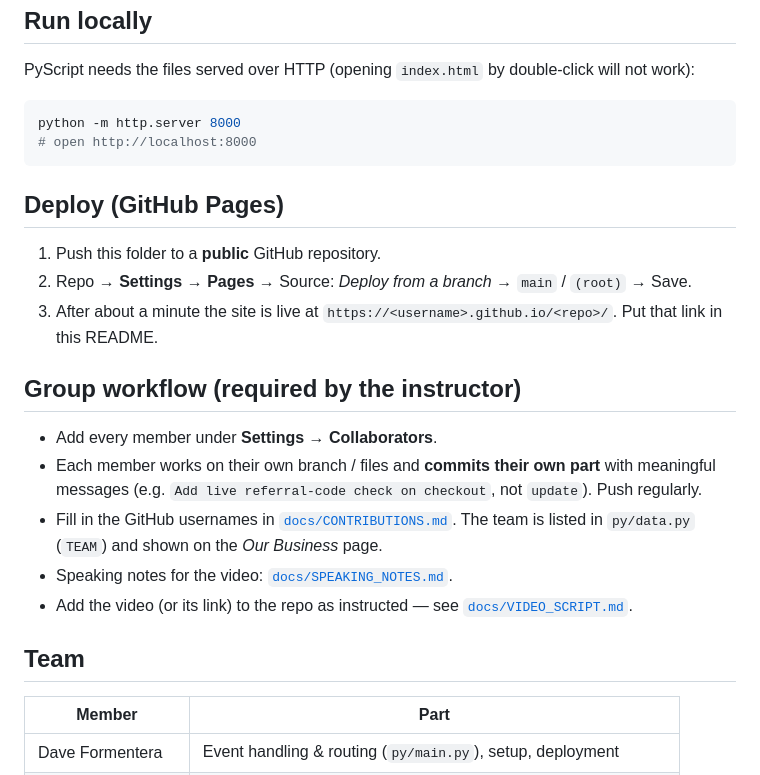
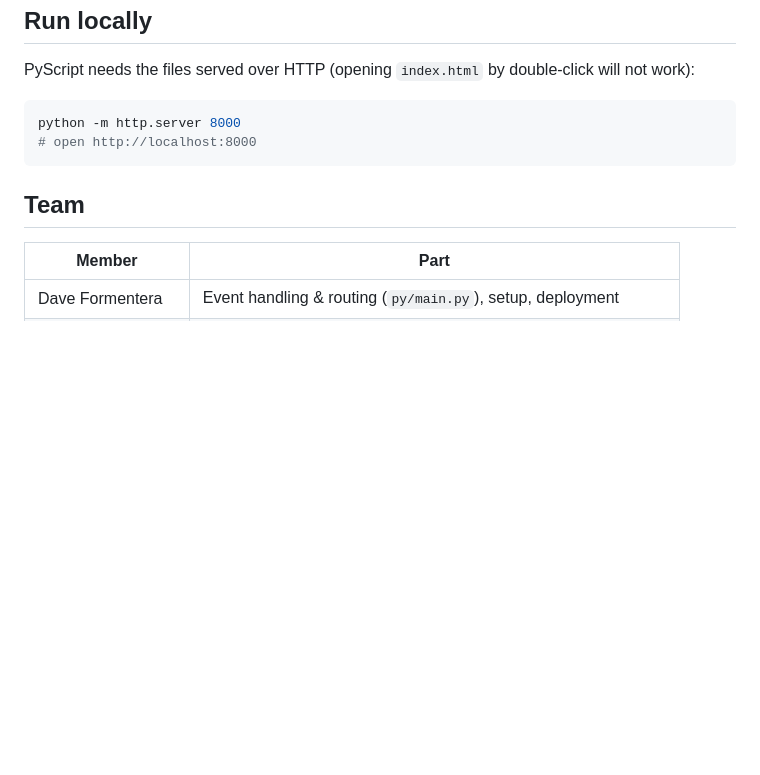
Before and after one commit to DaveFormentera/visora-pyscript, a Markdown page: README.md, the part around the change. Drawn GitHub-style; blank space fills up the shorter version.

Commit message:
Remove GitHub Pages deployment and workflow sections
Removed deployment instructions for GitHub Pages and group workflow guidelines.

````diff
--- a/README.md
+++ b/README.md
@@ -65,21 +65,6 @@ python -m http.server 8000
 # open http://localhost:8000
 ```
 
-## Deploy (GitHub Pages)
-
-1. Push this folder to a **public** GitHub repository.
-2. Repo → **Settings → Pages** → Source: *Deploy from a branch* → `main` / `(root)` → Save.
-3. After about a minute the site is live at `https://<username>.github.io/<repo>/`. Put that link in this README.
-
-## Group workflow (required by the instructor)
-
-- Add every member under **Settings → Collaborators**.
-- Each member works on their own branch / files and **commits their own part** with meaningful messages
-  (e.g. `Add live referral-code check on checkout`, not `update`). Push regularly.
-- Fill in the GitHub usernames in [`docs/CONTRIBUTIONS.md`](docs/CONTRIBUTIONS.md). The team is listed in `py/data.py` (`TEAM`) and shown on the *Our Business* page.
-- Speaking notes for the video: [`docs/SPEAKING_NOTES.md`](docs/SPEAKING_NOTES.md).
-- Add the video (or its link) to the repo as instructed — see [`docs/VIDEO_SCRIPT.md`](docs/VIDEO_SCRIPT.md).
-
 ## Team
 
 | Member | Part |
````
